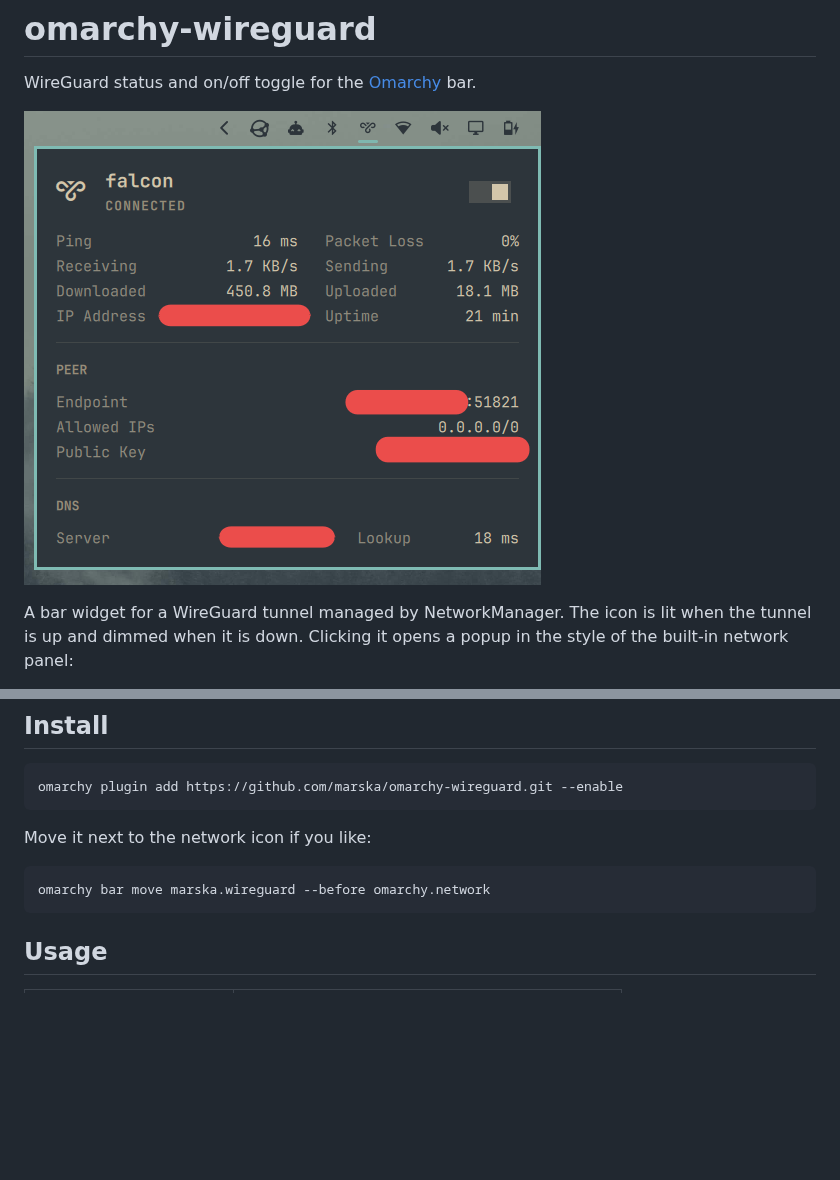
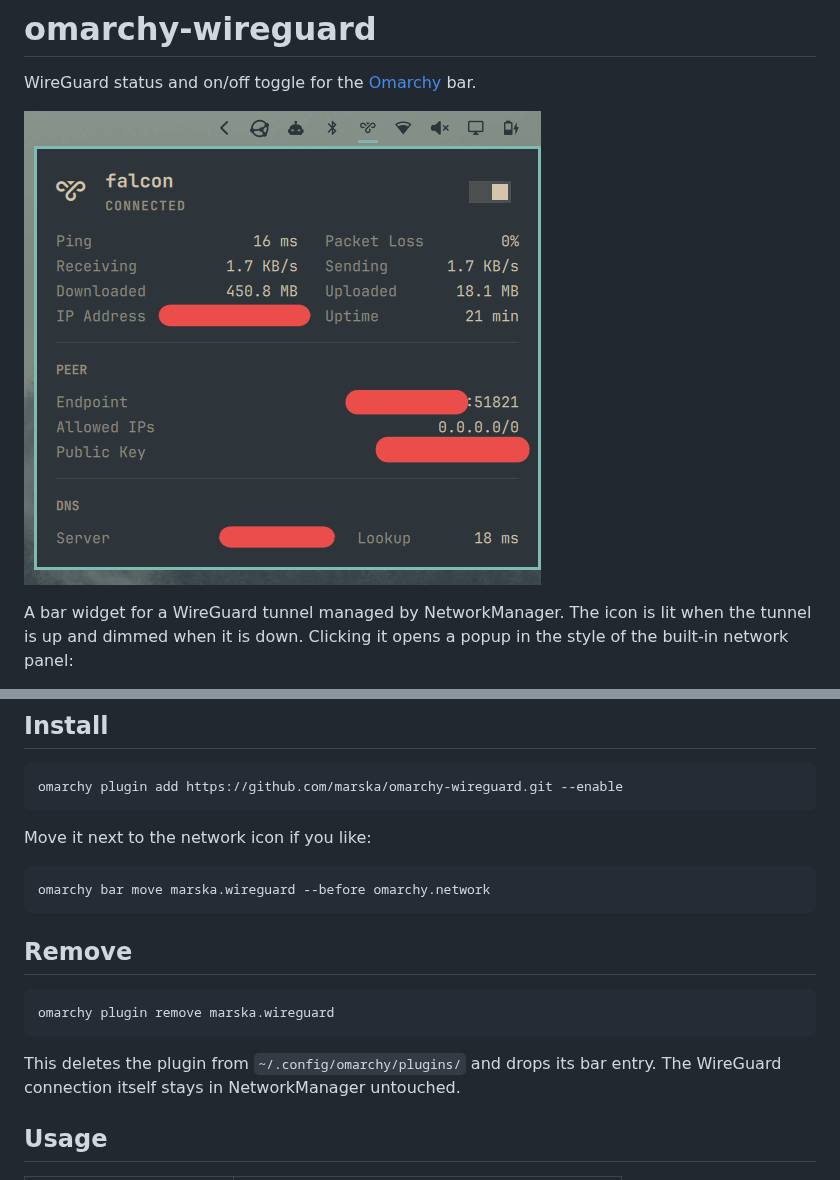
Before and after one commit to marska/omarchy-wireguard, a Markdown page: README.md, 2 parts joined by grey strips. Drawn GitHub-style; blank space fills up the shorter version.

Commit message:
Marketplace prep: preview.png, removal instructions

````diff
--- a/README.md
+++ b/README.md
@@ -2,7 +2,7 @@
 
 WireGuard status and on/off toggle for the [Omarchy](https://omarchy.org/) bar.
 
-![WireGuard popup in the Omarchy bar](screenshot.png)
+![WireGuard popup in the Omarchy bar](preview.png)
 
 A bar widget for a WireGuard tunnel managed by NetworkManager. The icon is lit
 when the tunnel is up and dimmed when it is down. Clicking it opens a popup in
@@ -34,6 +34,15 @@ Move it next to the network icon if you like:
 ```bash
 omarchy bar move marska.wireguard --before omarchy.network
 ```
+
+## Remove
+
+```bash
+omarchy plugin remove marska.wireguard
+```
+
+This deletes the plugin from `~/.config/omarchy/plugins/` and drops its bar entry.
+The WireGuard connection itself stays in NetworkManager untouched.
 
 ## Usage
 
````
Also changed, not shown: preview.png (renamed from screenshot.png).
